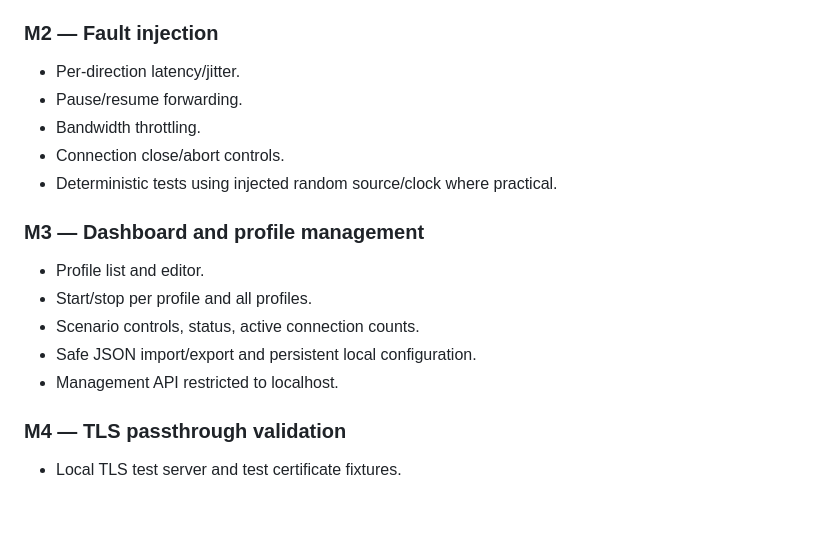
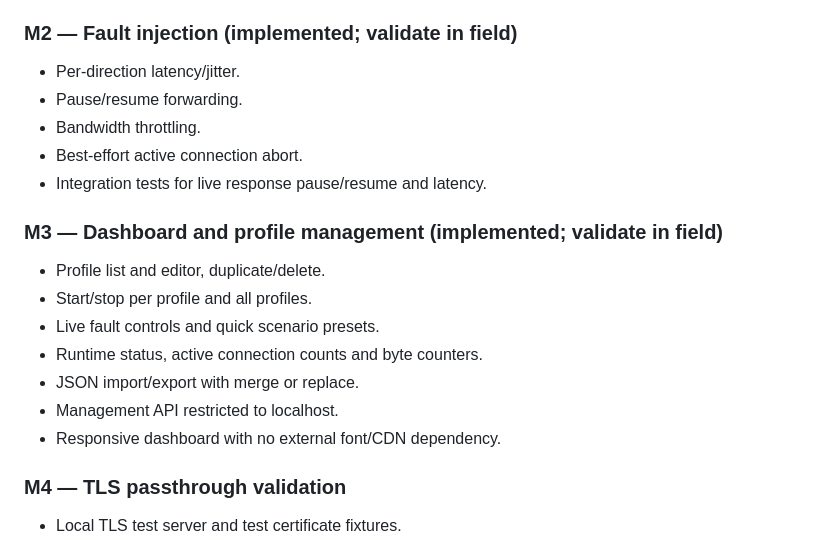
Before and after one commit to abhijitrao/NetworkSimulator, a Markdown page: docs/DEVELOPMENT_PLAN.md, the part around the change. Rendered like a GitHub page; blank space fills up the shorter version.

Commit message:
docs: update M2 and M3 implementation status

```diff
--- a/docs/DEVELOPMENT_PLAN.md
+++ b/docs/DEVELOPMENT_PLAN.md
@@ -46,19 +46,21 @@ Do not implement "packet loss" by dropping bytes from a TCP stream: that corrupt
 - Graceful shutdown and connection lifecycle handling.
 - Unit tests with local echo/upstream test servers.
 
-### M2 — Fault injection
+### M2 — Fault injection (implemented; validate in field)
 - Per-direction latency/jitter.
 - Pause/resume forwarding.
 - Bandwidth throttling.
-- Connection close/abort controls.
-- Deterministic tests using injected random source/clock where practical.
+- Best-effort active connection abort.
+- Integration tests for live response pause/resume and latency.
 
-### M3 — Dashboard and profile management
-- Profile list and editor.
+### M3 — Dashboard and profile management (implemented; validate in field)
+- Profile list and editor, duplicate/delete.
 - Start/stop per profile and all profiles.
-- Scenario controls, status, active connection counts.
-- Safe JSON import/export and persistent local configuration.
+- Live fault controls and quick scenario presets.
+- Runtime status, active connection counts and byte counters.
+- JSON import/export with merge or replace.
 - Management API restricted to localhost.
+- Responsive dashboard with no external font/CDN dependency.
 
 ### M4 — TLS passthrough validation
 - Local TLS test server and test certificate fixtures.
```
